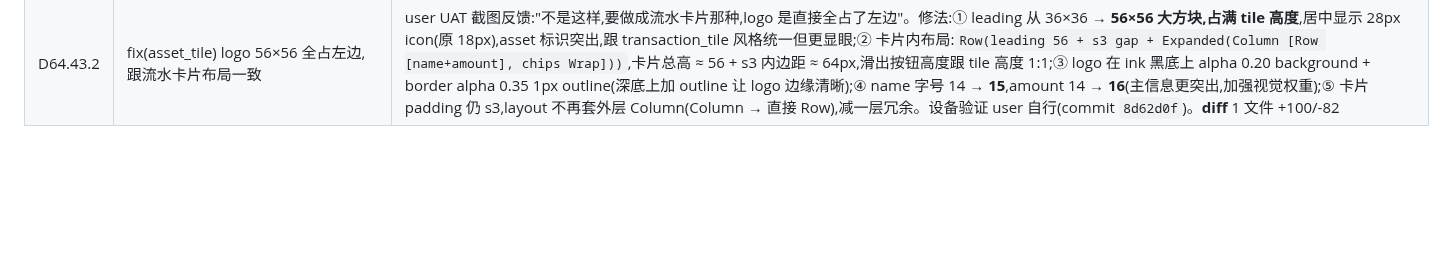
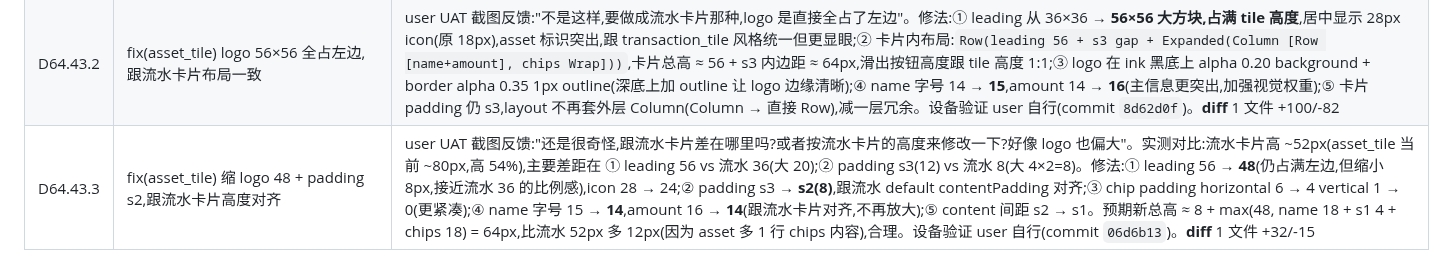
Before and after one commit to Chenjinteng/gridly, a Markdown page: docs/DEV.md, the part around the change. Drawn GitHub-style; blank space fills up the shorter version.

Commit message:
docs: 归档 D64.43.3 缩 logo 48 对齐流水卡片高度

```diff
--- a/docs/DEV.md
+++ b/docs/DEV.md
@@ -164,3 +164,4 @@ gridly/
 | D64.42 | refactor 抽 `SwipeToActions` 共享 widget + 资产 tile 复用流水滑动交互 | user UAT 反馈"资产 tile 跟流水 tile 很像,为什么不把编辑删除做成滑动操作,UI 和操作都统一"。修法:① 从 `transaction_tile.dart` 私有 `_SwipeToDelete`(309 行,含 iOS Mail.app 风格 spring/fling/friction 物理 + openSwipeTileIdProvider 全局互斥)抽成公共 `SwipeToActions` widget 到 `lib/core/widgets/swipe_to_actions.dart`,改名 `transactionId` → `tileId`(跨类型通用);② 把 `openSwipeTileIdProvider` 挪到 `lib/core/utils/open_swipe_id_provider.dart` 改名 `openSwipeIdProvider`(去掉 Tile 后缀,语义跨类型),`transactions_providers.dart` re-export + 旧名 `openSwipeTileIdProvider` 留 deprecated 别名(共享同一 StateProvider 实例,1 个 release 兼容后清);③ `asset_tile.dart` 删 trailing 的 [编辑][删除] 两个 InkWell(占 80px 是 D64.41 71px 溢出元凶),tile 整段 wrap 进 `SwipeToActions`,`onTap = onEdit`(asset 没详情页,沿用原"点 tile = 编辑");④ `assets_management_page.dart` body 加 transparent GestureDetector + onTap 清 `openSwipeIdProvider`(跟 ledger_page 同样模式,点空白处自动收回开着的 tile);⑤ `transaction_tile.dart` `_SwipeToDelete` 删,改用 `SwipeToActions`(import `core/widgets/swipe_to_actions.dart`,删 `import 'package:flutter/physics.dart'`,不再需要 spring/friction 类)。设备验证 OK(commit `d302f4a`),资产 tile 左滑露 [编辑(teal) + 删除(error 红)] 圆角矩形按钮 + elevation4 落影 + iOS Mail 风格,跟流水 tile 完全一致。**diff** 6 文件 +605/-529 |
 | D64.43 | fix(asset_tile) 2 列布局 + 主题黑底色,滑动按钮不被拉高 | user UAT 截图反馈:"感觉是因为有三列所以给拉高了吧,所以滑动出来的两个按钮也被拉高了,我可以调整为两列:名称 + 金额 + chips 在下方;另外,底色换主题黑色,区别一般的流水"。修法:① `ListTile`(3 列 leading + title+subtitle + trailing slot)→ 自绘 2 列 `Row(leading 36 + name Expanded + amount)` + `Wrap(chips)`,整体高度由自然内容决定(`leading 36 + s2 + chips`),滑动按钮高度跟 tile 高度 1:1,不再被 ListTile trailing slot 空白 padding 拉高;② 底色 `theme.colorScheme.surfaceContainerLow`(流水 tile 浅色)→ `AppBrand.ink`(主题黑,跟净资产卡 / range_summary / 关于卡 一致),1px white alpha 0.08-0.15 outline + `CardShadows.dark(context)` 跟主题黑卡视觉语言统一;③ title 文字色 → `AppSecondary.cream`(在 ink 上可读);④ `_TileChip` 底色 `color.withValues(alpha:0.12)` → `0.20`(ink 黑底上 0.12 太淡看不清);⑤ amount 颜色 / leading icon / wrap 间距全部沿用,只换 layout +底色。设备验证 user 自行(commit `dcf3667`)。**diff** 1 文件 +105/-82 |
 | D64.43.2 | fix(asset_tile) logo 56×56 全占左边,跟流水卡片布局一致 | user UAT 截图反馈:"不是这样,要做成流水卡片那种,logo 是直接全占了左边"。修法:① leading 从 36×36 → **56×56 大方块,占满 tile 高度**,居中显示 28px icon(原 18px),asset 标识突出,跟 transaction_tile 风格统一但更显眼;② 卡片内布局:`Row(leading 56 + s3 gap + Expanded(Column [Row [name+amount], chips Wrap]))`,卡片总高 ≈ 56 + s3 内边距 ≈ 64px,滑出按钮高度跟 tile 高度 1:1;③ logo 在 ink 黑底上 alpha 0.20 background + border alpha 0.35 1px outline(深底上加 outline 让 logo 边缘清晰);④ name 字号 14 → **15**,amount 14 → **16**(主信息更突出,加强视觉权重);⑤ 卡片 padding 仍 s3,layout 不再套外层 Column(Column → 直接 Row),减一层冗余。设备验证 user 自行(commit `8d62d0f`)。**diff** 1 文件 +100/-82 |
+| D64.43.3 | fix(asset_tile) 缩 logo 48 + padding s2,跟流水卡片高度对齐 | user UAT 截图反馈:"还是很奇怪,跟流水卡片差在哪里吗?或者按流水卡片的高度来修改一下?好像 logo 也偏大"。实测对比:流水卡片高 ~52px(asset_tile 当前 ~80px,高 54%),主要差距在 ① leading 56 vs 流水 36(大 20);② padding s3(12) vs 流水 8(大 4×2=8)。修法:① leading 56 → **48**(仍占满左边,但缩小 8px,接近流水 36 的比例感),icon 28 → 24;② padding s3 → **s2(8)**,跟流水 default contentPadding 对齐;③ chip padding horizontal 6 → 4 vertical 1 → 0(更紧凑);④ name 字号 15 → **14**,amount 16 → **14**(跟流水卡片对齐,不再放大);⑤ content 间距 s2 → s1。预期新总高 ≈ 8 + max(48, name 18 + s1 4 + chips 18) = 64px,比流水 52px 多 12px(因为 asset 多 1 行 chips 内容),合理。设备验证 user 自行(commit `06d6b13`)。**diff** 1 文件 +32/-15 |
```
Also changed, not shown: docs/ROADMAP.md (+1 -1 lines).
